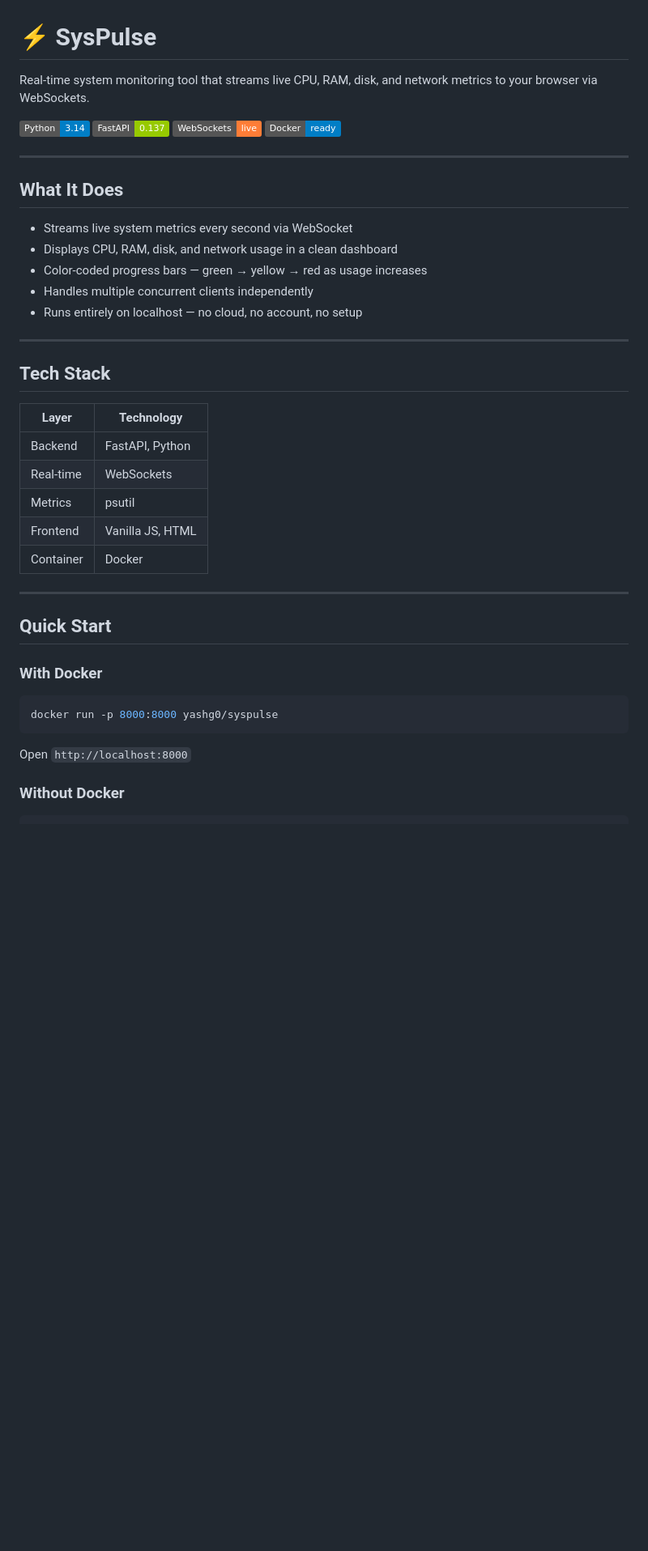
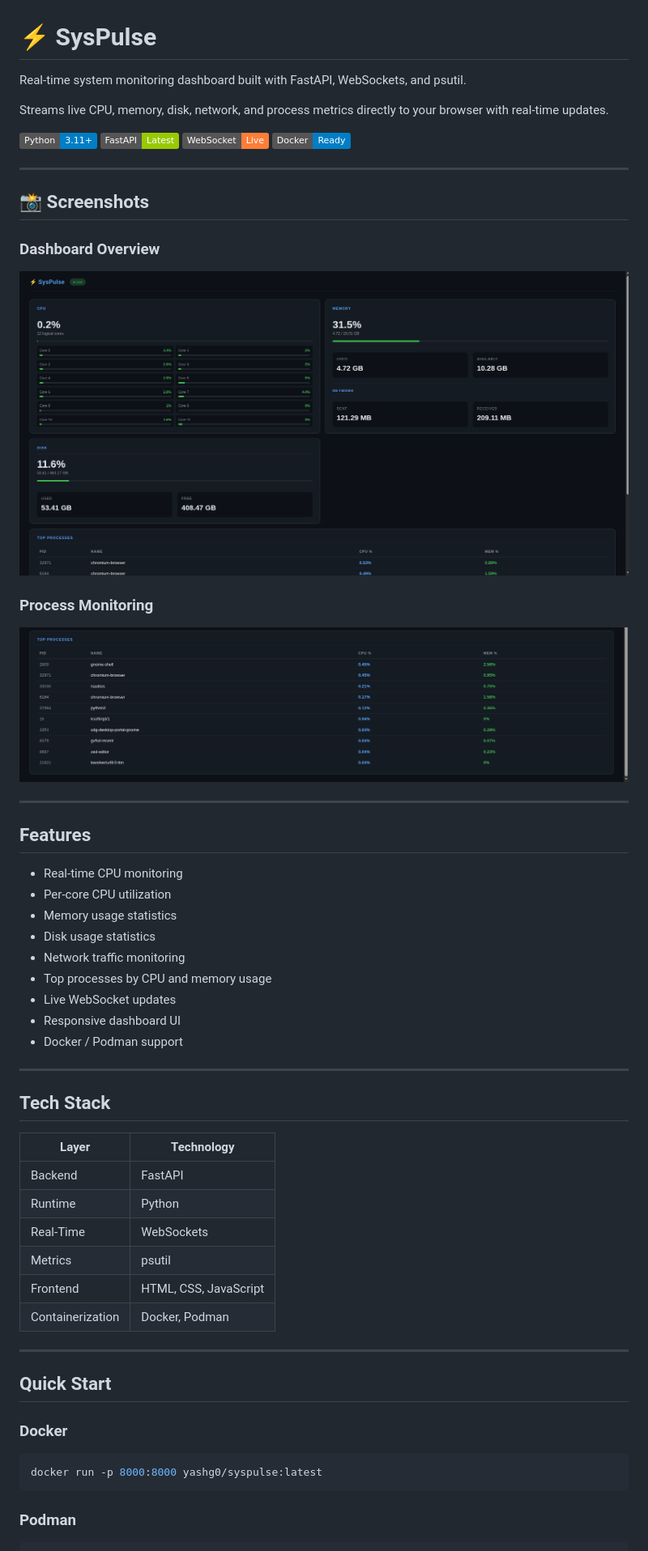
Before and after one commit to yashG0/syspulse-system-monitor-tool, a Markdown page: README.md, the part around the change printed below. Shown: that part at 81% size. GitHub-like rendering; pictures changed too: screenshots/dashboard-overview.png (added), screenshots/process-monitor.png (added); badges without logos; blank space fills up the shorter version.

Commit message:
Improve README and add dashboard screenshots

````diff
--- a/README.md
+++ b/README.md
@@ -1,44 +1,63 @@
 # ⚡ SysPulse
 
-Real-time system monitoring tool that streams live CPU, RAM, disk, and network
-metrics to your browser via WebSockets.
+Real-time system monitoring dashboard built with FastAPI, WebSockets, and psutil.
 
-![Python](https://img.shields.io/badge/Python-3.14-blue?logo=python)
-![FastAPI](https://img.shields.io/badge/FastAPI-0.137-green?logo=fastapi)
-![WebSockets](https://img.shields.io/badge/WebSockets-live-orange)
-![Docker](https://img.shields.io/badge/Docker-ready-blue?logo=docker)
+Streams live CPU, memory, disk, network, and process metrics directly to your browser with real-time updates.
+
+![Python](https://img.shields.io/badge/Python-3.11+-blue?logo=python)
+![FastAPI](https://img.shields.io/badge/FastAPI-Latest-green?logo=fastapi)
+![WebSocket](https://img.shields.io/badge/WebSocket-Live-orange)
+![Docker](https://img.shields.io/badge/Docker-Ready-blue?logo=docker)
 
 ---
 
-## What It Does
+## 📸 Screenshots
 
-- Streams live system metrics every second via WebSocket
-- Displays CPU, RAM, disk, and network usage in a clean dashboard
-- Color-coded progress bars — green → yellow → red as usage increases
-- Handles multiple concurrent clients independently
-- Runs entirely on localhost — no cloud, no account, no setup
+### Dashboard Overview
+
+![SysPulse Dashboard](screenshots/dashboard-overview.png)
+
+### Process Monitoring
+
+![SysPulse Processes](screenshots/process-monitor.png)
+
+---
+
+## Features
+
+* Real-time CPU monitoring
+* Per-core CPU utilization
+* Memory usage statistics
+* Disk usage statistics
+* Network traffic monitoring
+* Top processes by CPU and memory usage
+* Live WebSocket updates
+* Responsive dashboard UI
+* Docker / Podman support
 
 ---
 
 ## Tech Stack
 
-| Layer      | Technology        |
-|------------|-------------------|
-| Backend    | FastAPI, Python   |
-| Real-time  | WebSockets        |
-| Metrics    | psutil            |
-| Frontend   | Vanilla JS, HTML  |
-| Container  | Docker            |
+| Layer            | Technology            |
+| ---------------- | --------------------- |
+| Backend          | FastAPI               |
+| Runtime          | Python                |
+| Real-Time        | WebSockets            |
+| Metrics          | psutil                |
+| Frontend         | HTML, CSS, JavaScript |
+| Containerization | Docker, Podman        |
 
 ---
 
 ## Quick Start
 
-### With Docker
+### Docker
+
 ```bash
-docker run -p 8000:8000 yashg0/syspulse
+docker run -p 8000:8000 yashg0/syspulse:latest
 ```
-Open `http://localhost:8000`
 
-### Without Docker
+### Podman
+
 ```bash
````
Also changed, not shown: other parts of README.md (+63 -54 lines).
